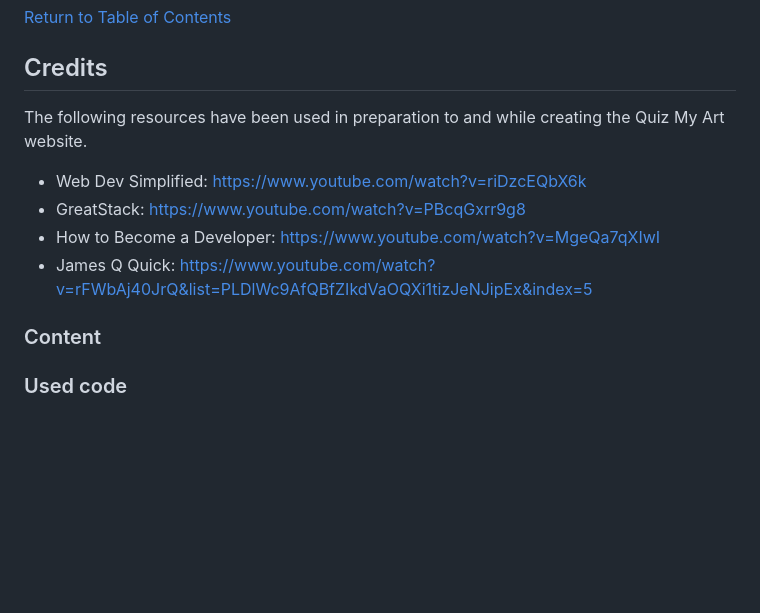
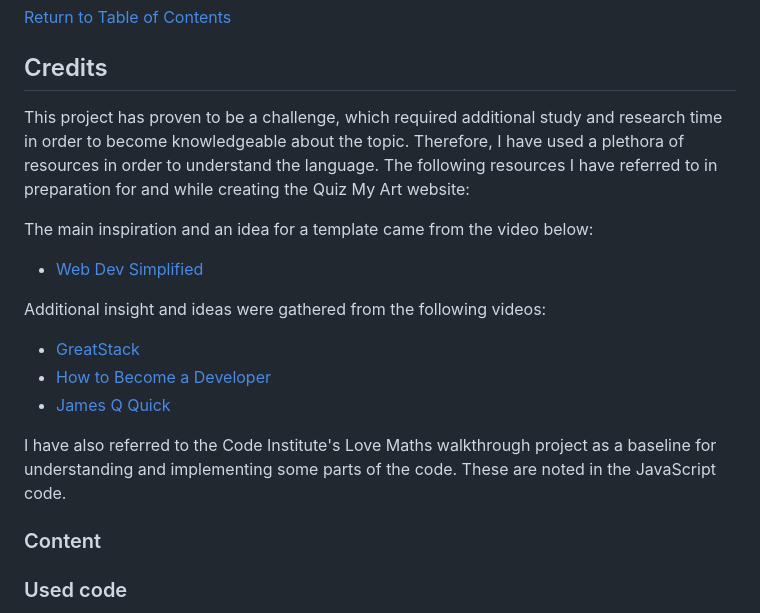
Before and after one commit to Code-Institute-Submissions/laurakond-quiz-my-art, a Markdown page: README.md, the part around the change. Rendered like a GitHub page; blank space fills up the shorter version.

Commit message:
readme(add credit section)

```diff
--- a/README.md
+++ b/README.md
@@ -384,13 +384,17 @@ See [TESTING.md](https://stackedit.io/app#testing) for full testing and validati
 
 ## Credits
 
-The following resources have been used in preparation to and while creating the Quiz My Art website.
+This project has proven to be a challenge, which required additional study and research time in order to become knowledgeable about the topic. Therefore, I have used a plethora of resources in order to understand the language. The following resources I have referred to in preparation for and while creating the Quiz My Art website:
 
-- Web Dev Simplified: https://www.youtube.com/watch?v=riDzcEQbX6k
-- GreatStack: https://www.youtube.com/watch?v=PBcqGxrr9g8
-- How to Become a Developer: https://www.youtube.com/watch?v=MgeQa7qXIwI
-- James Q Quick: https://www.youtube.com/watch?v=rFWbAj40JrQ&list=PLDlWc9AfQBfZIkdVaOQXi1tizJeNJipEx&index=5
+The main inspiration and an idea for a template came from the video below:
+- [Web Dev Simplified](https://www.youtube.com/watch?v=riDzcEQbX6k)
 
+Additional insight and ideas were gathered from the following videos:
+- [GreatStack](https://www.youtube.com/watch?v=PBcqGxrr9g8)
+- [How to Become a Developer](https://www.youtube.com/watch?v=MgeQa7qXIwI)
+- [James Q Quick](https://www.youtube.com/watch?v=rFWbAj40JrQ&list=PLDlWc9AfQBfZIkdVaOQXi1tizJeNJipEx&index=5)
+
+I have also referred to the Code Institute's Love Maths walkthrough project as a baseline for understanding and implementing some parts of the code. These are noted in the JavaScript code.
 
 
 ### Content
```
